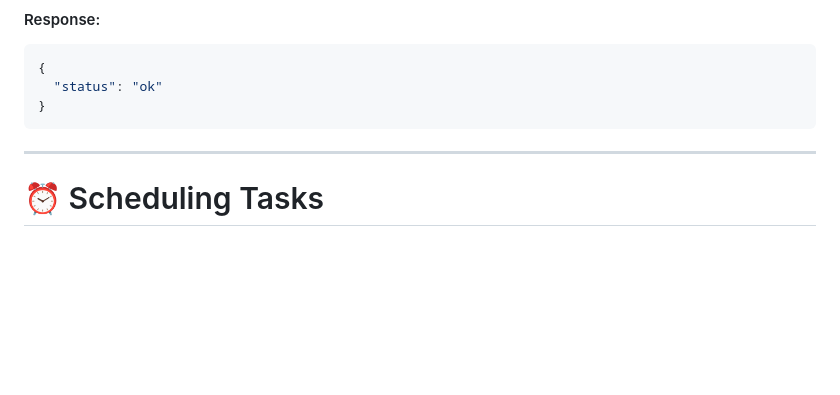
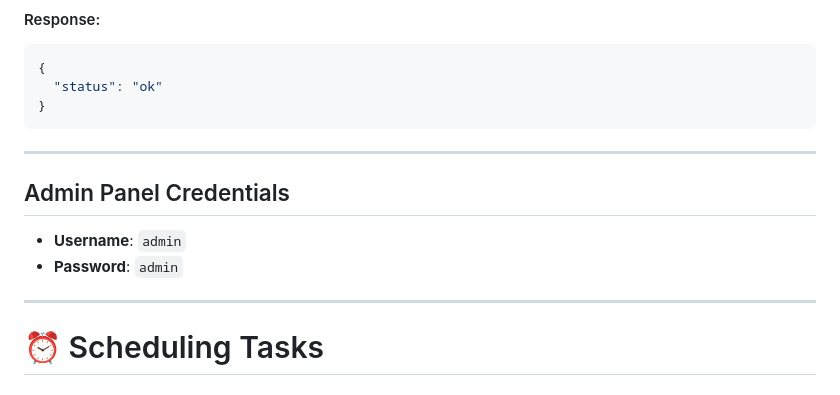
Before and after one commit to adib-the-noob/metro-vps-assignment, a Markdown page: README.md, the part around the change printed below. Drawn GitHub-style; blank space fills up the shorter version.

Commit message:
admin panel creds added

````diff
--- a/README.md
+++ b/README.md
@@ -380,6 +380,10 @@ Authorization: Bearer <auth_token>
   ```
 
 ---
+## Admin Panel Credentials
+- **Username**: `admin`
+- **Password**: `admin`
+---
 
 # ⏰ Scheduling Tasks
 
````
Also changed, not shown: other parts of README.md (+2 -0 lines).
